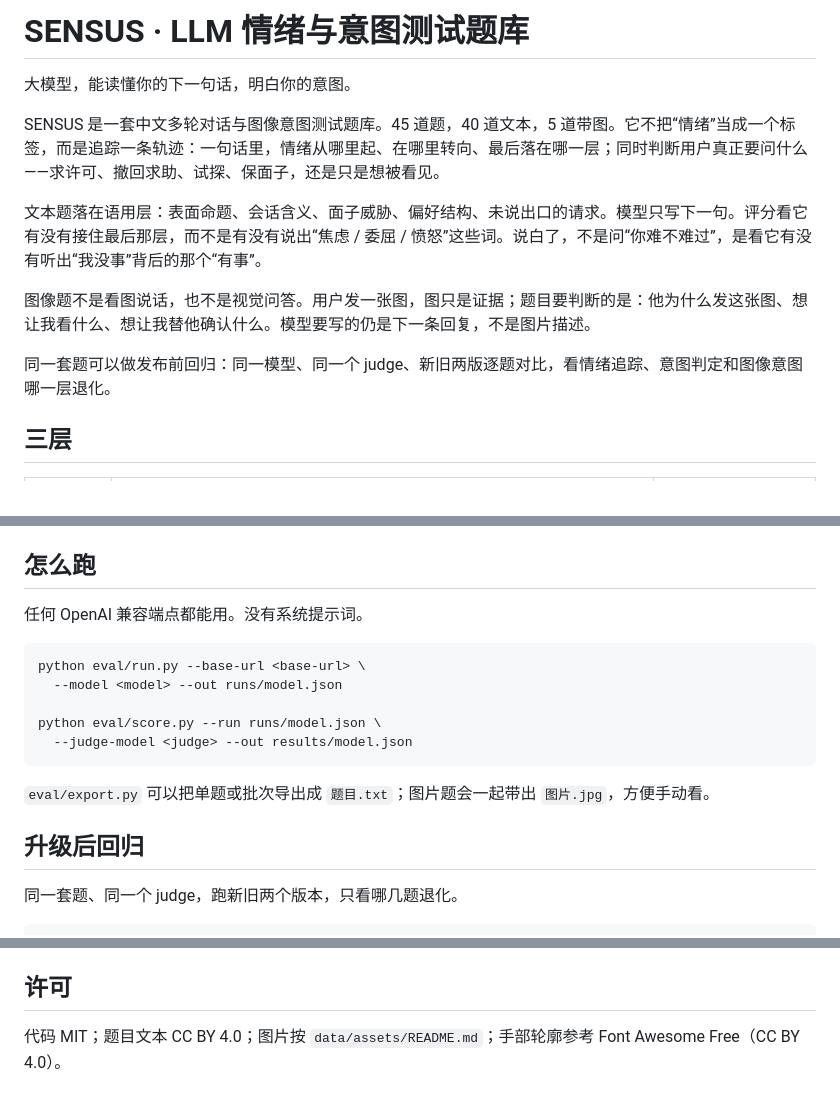
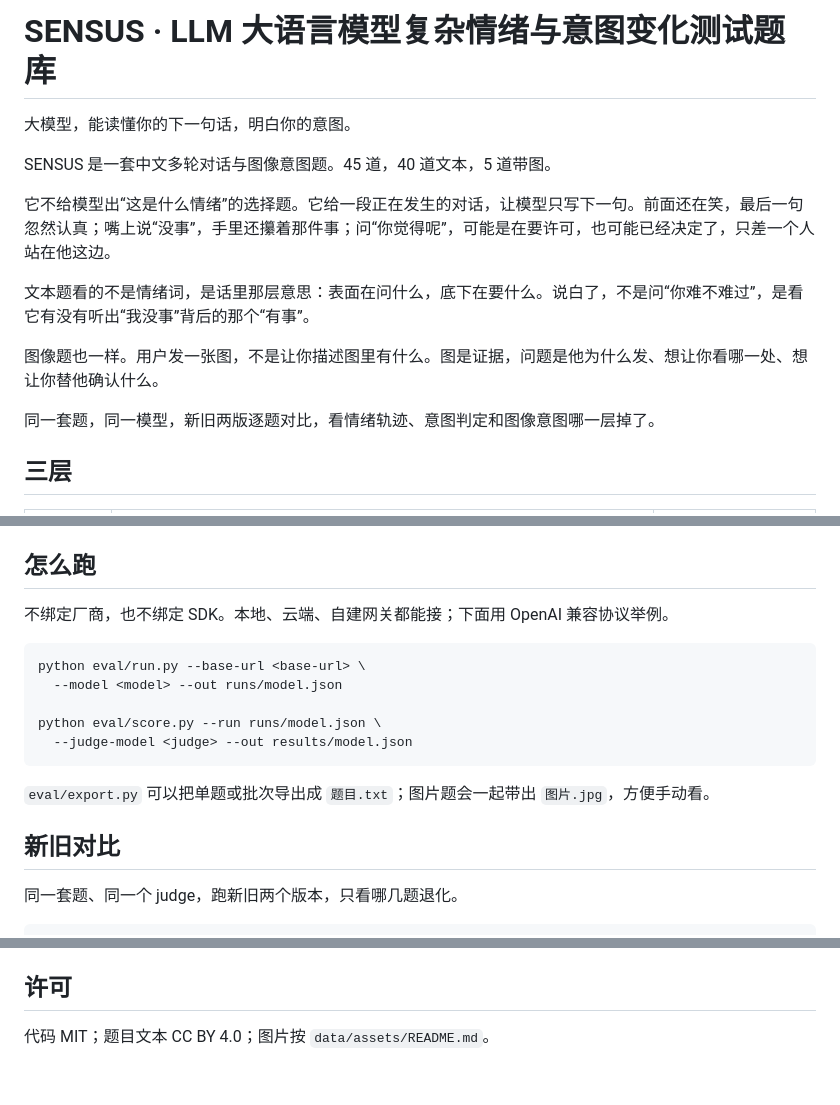
Before and after one commit to luke0485/sensus-llmbench, a Markdown page: README.md, 3 parts joined by grey strips. Drawn GitHub-style.

````diff
--- a/README.md
+++ b/README.md
@@ -1,14 +1,16 @@
-# SENSUS · LLM 情绪与意图测试题库
+# SENSUS · LLM 大语言模型复杂情绪与意图变化测试题库
 
 大模型，能读懂你的下一句话，明白你的意图。
 
-SENSUS 是一套中文多轮对话与图像意图测试题库。45 道题，40 道文本，5 道带图。它不把“情绪”当成一个标签，而是追踪一条轨迹：一句话里，情绪从哪里起、在哪里转向、最后落在哪一层；同时判断用户真正要问什么——求许可、撤回求助、试探、保面子，还是只是想被看见。
+SENSUS 是一套中文多轮对话与图像意图题。45 道，40 道文本，5 道带图。
 
-文本题落在语用层：表面命题、会话含义、面子威胁、偏好结构、未说出口的请求。模型只写下一句。评分看它有没有接住最后那层，而不是有没有说出“焦虑 / 委屈 / 愤怒”这些词。说白了，不是问“你难不难过”，是看它有没有听出“我没事”背后的那个“有事”。
+它不给模型出“这是什么情绪”的选择题。它给一段正在发生的对话，让模型只写下一句。前面还在笑，最后一句忽然认真；嘴上说“没事”，手里还攥着那件事；问“你觉得呢”，可能是在要许可，也可能已经决定了，只差一个人站在他这边。
 
-图像题不是看图说话，也不是视觉问答。用户发一张图，图只是证据；题目要判断的是：他为什么发这张图、想让我看什么、想让我替他确认什么。模型要写的仍是下一条回复，不是图片描述。
+文本题看的不是情绪词，是话里那层意思：表面在问什么，底下在要什么。说白了，不是问“你难不难过”，是看它有没有听出“我没事”背后的那个“有事”。
 
-同一套题可以做发布前回归：同一模型、同一个 judge、新旧两版逐题对比，看情绪追踪、意图判定和图像意图哪一层退化。
+图像题也一样。用户发一张图，不是让你描述图里有什么。图是证据，问题是他为什么发、想让你看哪一处、想让你替他确认什么。
+
+同一套题，同一模型，新旧两版逐题对比，看情绪轨迹、意图判定和图像意图哪一层掉了。
 
 ## 三层
 
@@ -118,7 +120,7 @@ SENSUS 是一套中文多轮对话与图像意图测试题库。45 道题，40
 
 ## 怎么跑
 
-任何 OpenAI 兼容端点都能用。没有系统提示词。
+不绑定厂商，也不绑定 SDK。本地、云端、自建网关都能接；下面用 OpenAI 兼容协议举例。
 
 ```bash
 python eval/run.py --base-url <base-url> \
@@ -130,7 +132,7 @@ python eval/score.py --run runs/model.json \
 
 `eval/export.py` 可以把单题或批次导出成 `题目.txt`；图片题会一起带出 `图片.jpg`，方便手动看。
 
-## 升级后回归
+## 新旧对比
 
 同一套题、同一个 judge，跑新旧两个版本，只看哪几题退化。
 
@@ -149,4 +151,4 @@ python eval/compare.py --old results/old.json \
 
 ## 许可
 
-代码 MIT；题目文本 CC BY 4.0；图片按 `data/assets/README.md`；手部轮廓参考 Font Awesome Free（CC BY 4.0）。
+代码 MIT；题目文本 CC BY 4.0；图片按 `data/assets/README.md`。
````
Also changed, not shown: docs/images/social.png, 3 other files.
